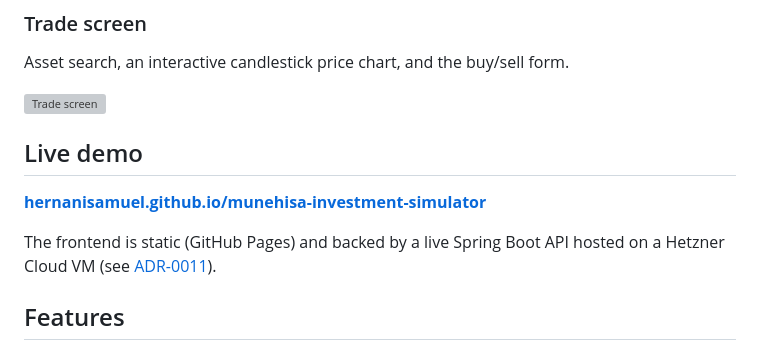
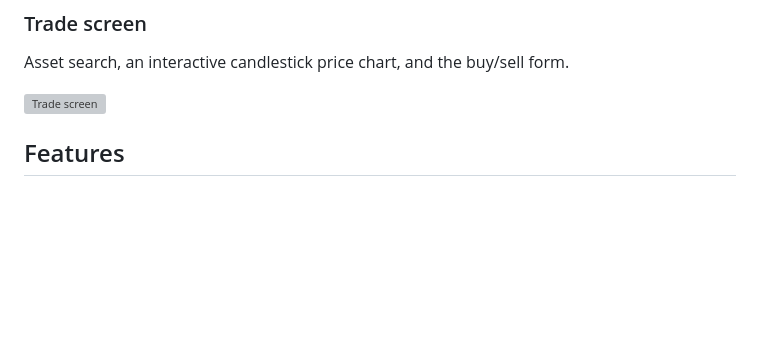
Before and after one commit to HernaniSamuel/munehisa-investment-simulator, a Markdown page: README.md, the part around the change. Drawn GitHub-style; blank space fills up the shorter version; grey boxes are pictures that could not be loaded.

Commit message:
Remove live demo link from README
Removed the live demo section from the README.

```diff
--- a/README.md
+++ b/README.md
@@ -28,13 +28,6 @@ breakdown, and transaction history for one simulation.
 Asset search, an interactive candlestick price chart, and the buy/sell form.
 
 ![Trade screen](docs/screenshots/trade-screen.png)
-
-## Live demo
-
-**[hernanisamuel.github.io/munehisa-investment-simulator](https://hernanisamuel.github.io/munehisa-investment-simulator/)**
-
-The frontend is static (GitHub Pages) and backed by a live Spring Boot API hosted on a Hetzner
-Cloud VM (see [ADR-0011](docs/adr/0011-hetzner-hosting-self-hosted-postgres.md)).
 
 ## Features
 
```
